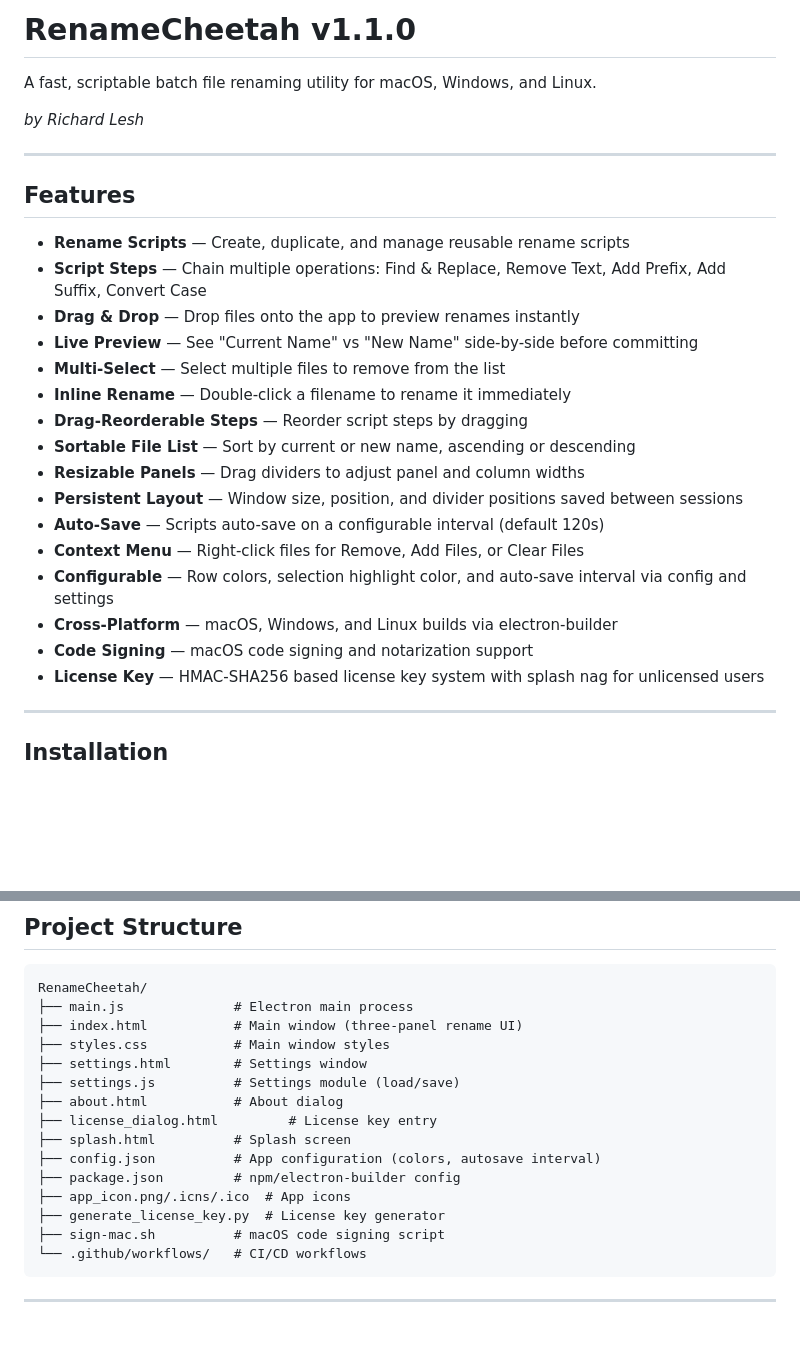
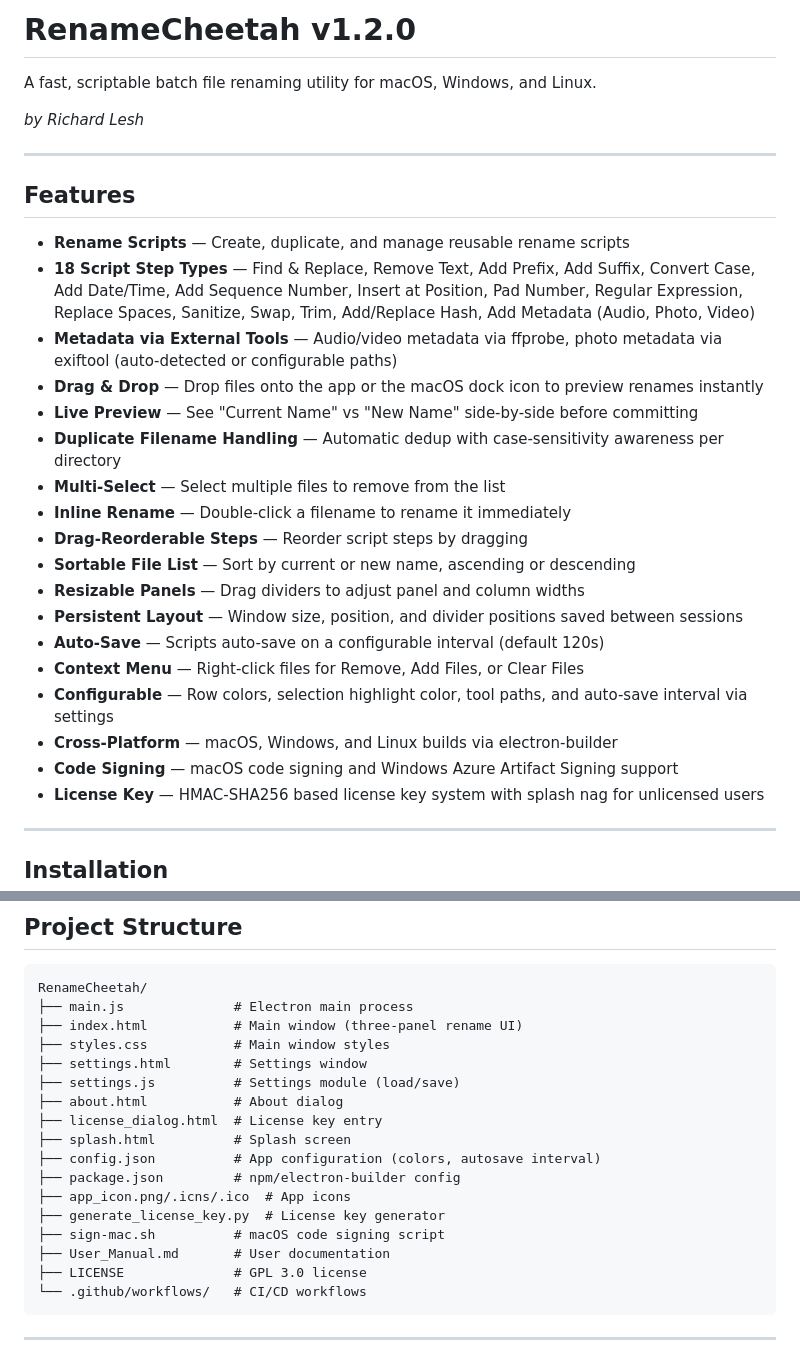
Before and after one commit to richlesh/RenameCheetah, a Markdown page: README.md, 2 parts joined by grey strips. Rendered like a GitHub page; blank space fills up the shorter version.

Commit message:
Update README to v1.2.0

````diff
--- a/README.md
+++ b/README.md
@@ -1,4 +1,4 @@
-# RenameCheetah v1.1.0
+# RenameCheetah v1.2.0
 
 A fast, scriptable batch file renaming utility for macOS, Windows, and Linux.
 
@@ -9,9 +9,11 @@ A fast, scriptable batch file renaming utility for macOS, Windows, and Linux.
 ## Features
 
 - **Rename Scripts** — Create, duplicate, and manage reusable rename scripts
-- **Script Steps** — Chain multiple operations: Find & Replace, Remove Text, Add Prefix, Add Suffix, Convert Case
-- **Drag & Drop** — Drop files onto the app to preview renames instantly
+- **18 Script Step Types** — Find & Replace, Remove Text, Add Prefix, Add Suffix, Convert Case, Add Date/Time, Add Sequence Number, Insert at Position, Pad Number, Regular Expression, Replace Spaces, Sanitize, Swap, Trim, Add/Replace Hash, Add Metadata (Audio, Photo, Video)
+- **Metadata via External Tools** — Audio/video metadata via ffprobe, photo metadata via exiftool (auto-detected or configurable paths)
+- **Drag & Drop** — Drop files onto the app or the macOS dock icon to preview renames instantly
 - **Live Preview** — See "Current Name" vs "New Name" side-by-side before committing
+- **Duplicate Filename Handling** — Automatic dedup with case-sensitivity awareness per directory
 - **Multi-Select** — Select multiple files to remove from the list
 - **Inline Rename** — Double-click a filename to rename it immediately
 - **Drag-Reorderable Steps** — Reorder script steps by dragging
@@ -20,9 +22,9 @@ A fast, scriptable batch file renaming utility for macOS, Windows, and Linux.
 - **Persistent Layout** — Window size, position, and divider positions saved between sessions
 - **Auto-Save** — Scripts auto-save on a configurable interval (default 120s)
 - **Context Menu** — Right-click files for Remove, Add Files, or Clear Files
-- **Configurable** — Row colors, selection highlight color, and auto-save interval via config and settings
+- **Configurable** — Row colors, selection highlight color, tool paths, and auto-save interval via settings
 - **Cross-Platform** — macOS, Windows, and Linux builds via electron-builder
-- **Code Signing** — macOS code signing and notarization support
+- **Code Signing** — macOS code signing and Windows Azure Artifact Signing support
 - **License Key** — HMAC-SHA256 based license key system with splash nag for unlicensed users
 
 ---
@@ -76,13 +78,15 @@ RenameCheetah/
 ├── settings.html        # Settings window
 ├── settings.js          # Settings module (load/save)
 ├── about.html           # About dialog
-├── license_dialog.html         # License key entry
+├── license_dialog.html  # License key entry
 ├── splash.html          # Splash screen
 ├── config.json          # App configuration (colors, autosave interval)
 ├── package.json         # npm/electron-builder config
 ├── app_icon.png/.icns/.ico  # App icons
 ├── generate_license_key.py  # License key generator
 ├── sign-mac.sh          # macOS code signing script
+├── User_Manual.md       # User documentation
+├── LICENSE              # GPL 3.0 license
 └── .github/workflows/   # CI/CD workflows
 ```
 
````
